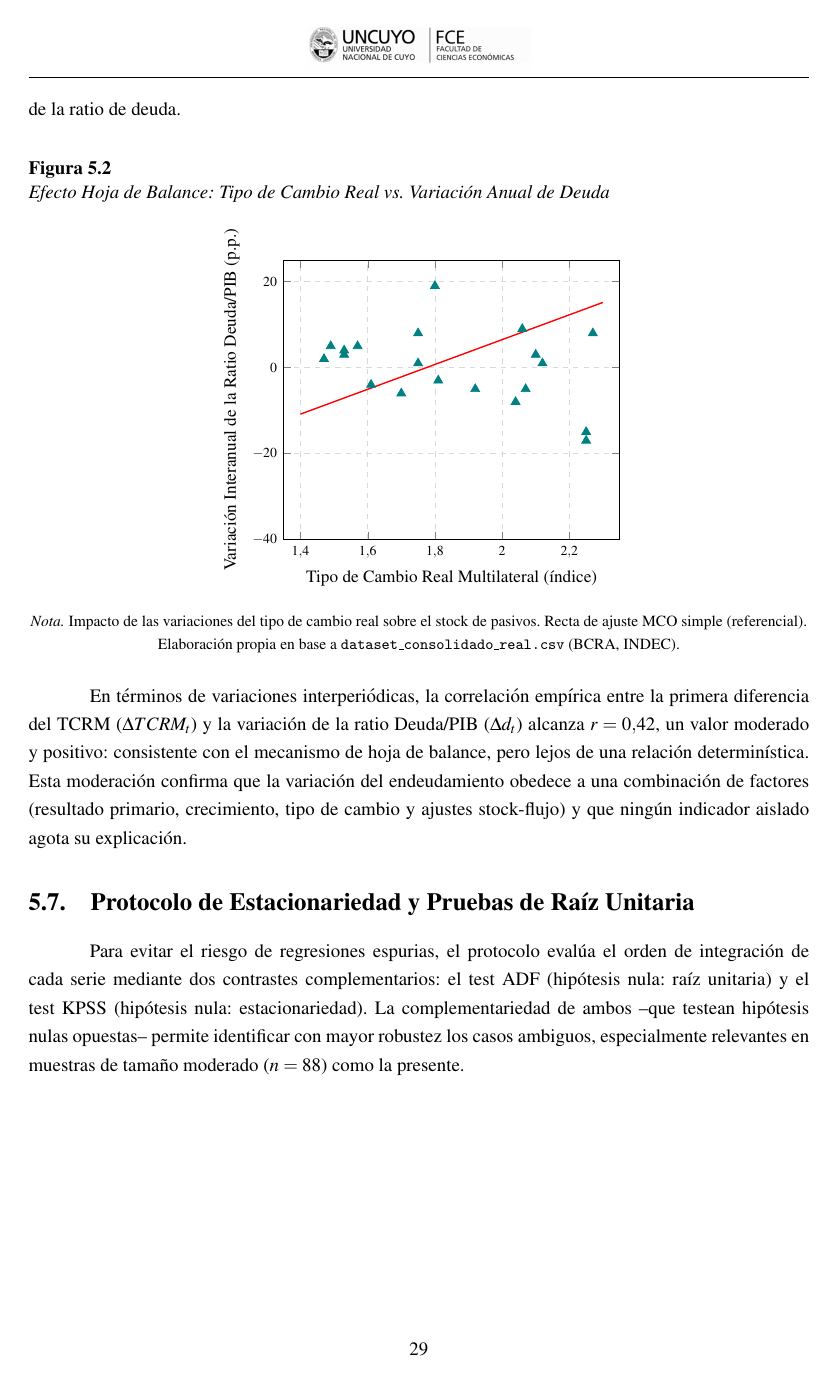
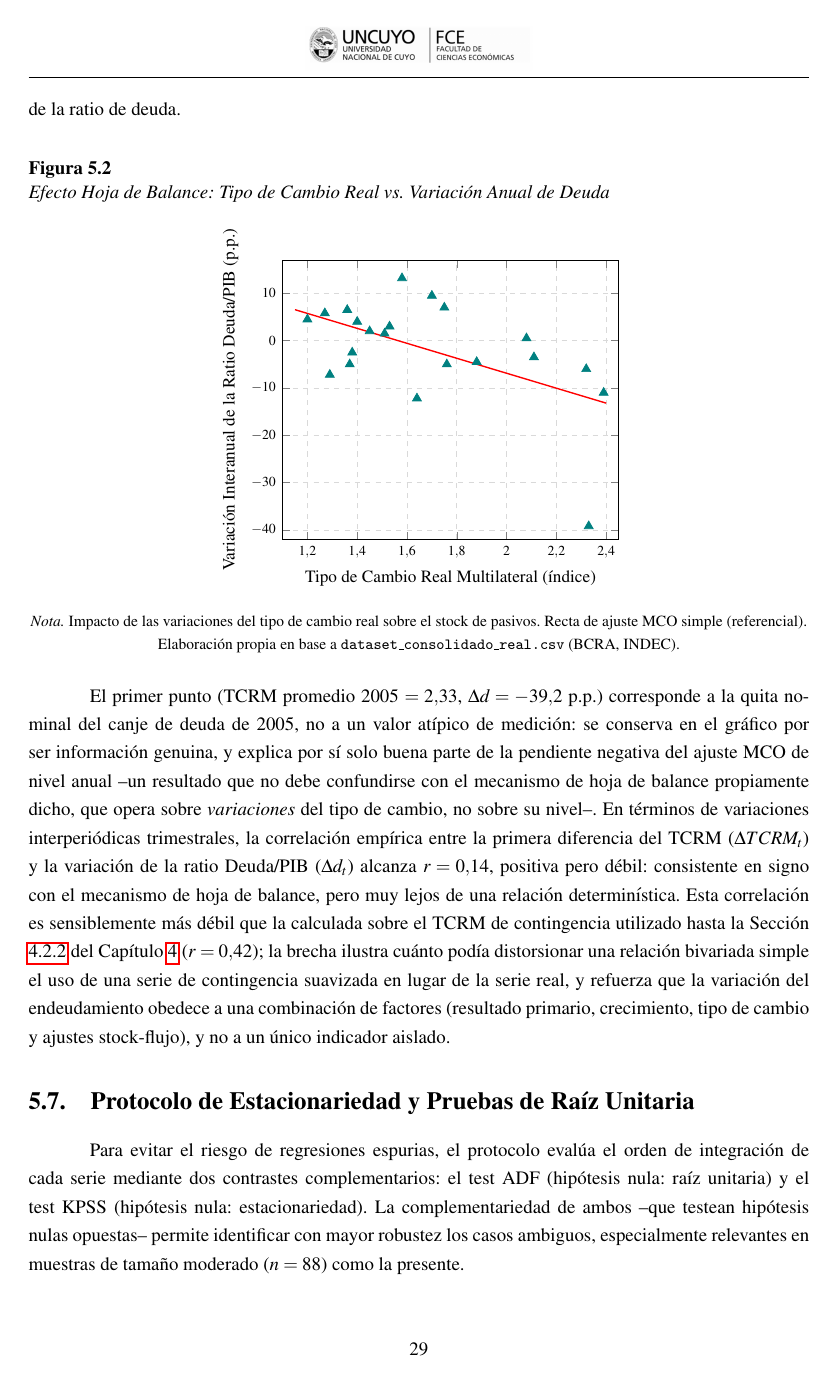
Before and after one commit to federicoagustinchillon-creador/DEUDA, a LaTeX thesis (tesis/fuente/Tesis.tex, which reads tesis/capitulos/05_datos.tex): page 30 of 76. Compiled offline with pdfLaTeX.

Commit message:
Actualizar Cap. 5 con correlaciones/VIF/descriptivos tras TCRM/EMBI real
Los numeros de correlacion y VIF que involucran TCRM/EMBI ya escritos
en 05_datos.tex quedaron desactualizados al propagar las series reales
a la matriz de 88obs (commit anterior). Corregidos:
- Correlacion EMBI-VIX (flight to quality): 0.33 -> 0.08 (practicamente
  nula en nivel contemporaneo con la serie real).
- Correlacion Delta TCRM - Delta deuda (hoja de balance): 0.42 -> 0.14.
- Grafico hoja de balance: coordenadas y recta MCO recalculadas sobre
  TCRM real; se preserva el punto de la quita de 2005 (Delta d=-39.2pp),
  evento real, no atipico de medicion.
- VIF especificacion ampliada: d_t-1 3.82->1.87, TCRM 3.69->1.05,
  numero de condicion 3.84->2.38 (menos colinealidad con datos reales).
- Descriptivos EMBI+ (Tabla 5.1 y 5.2) y test Jarque-Bera: media, DE,
  min/max y asimetria recalculados (2416->1298 pb, asimetria 0.95->2.16).
- Estacionariedad EMBI+/TCRM (Tabla 5.4): p-valores actualizados,
  clasificacion I(0)/I(1) sin cambios.

```diff
--- a/tesis/capitulos/05_datos.tex
+++ b/tesis/capitulos/05_datos.tex
@@ -147,8 +147,8 @@ Como advierte la literatura sobre economías bimonetarias \citep{sanches2019}, c
 \begin{axis} [
     xlabel={Tipo de Cambio Real Multilateral (índice)},
     ylabel={Variación Interanual de la Ratio Deuda/PIB (p.p.)},
-    xmin=1.35, xmax=2.35,
-    ymin=-40, ymax=25,
+    xmin=1.10, xmax=2.45,
+    ymin=-42, ymax=17,
     grid=both,
     grid style={dashed, gray!30},
     title style={font=\bfseries\small},
@@ -156,19 +156,19 @@ Como advierte la literatura sobre economías bimonetarias \citep{sanches2019}, c
     tick label style={font=\scriptsize}
 ]
 \addplot[only marks, mark=triangle*, color=teal, mark size=3pt] coordinates {
-    (2.04,-8.0) (1.92,-5.0) (1.81,-3.0) (1.75,1.0) (1.70,-6.0) (1.61,-4.0)
-    (1.53,4.0) (1.47,2.0) (1.53,3.0) (1.49,5.0) (1.75,8.0) (1.57,5.0)
-    (1.80,19.0) (2.10,3.0) (2.27,8.0) (2.25,-17.0) (2.12,1.0) (2.06,9.0)
-    (2.25,-15.0) (2.07,-5.0)
+    (2.33,-39.2) (2.39,-11.0) (2.32,-6.0) (2.11,-3.5) (2.08,0.5) (1.88,-4.5)
+    (1.76,-5.0) (1.51,1.5) (1.45,2.0) (1.53,3.0) (1.20,4.5) (1.36,6.5)
+    (1.27,5.8) (1.58,13.2) (1.75,7.0) (1.70,9.5) (1.64,-12.2) (1.38,-2.5)
+    (1.40,4.0) (1.37,-5.0) (1.29,-7.2)
 };
-\addplot[domain=1.4:2.3, red, thick] {28.9*x - 51.3};
+\addplot[domain=1.15:2.4, red, thick] {-15.8*x + 24.71};
 \end{axis}
 \end{tikzpicture}
 \par\vspace{2mm}
 {\footnotesize\textit{Nota.} Impacto de las variaciones del tipo de cambio real sobre el stock de pasivos. Recta de ajuste MCO simple (referencial). Elaboración propia en base a \texttt{dataset\_consolidado\_real.csv} (BCRA, INDEC).}
 \end{figure}
 
-En términos de variaciones interperiódicas, la correlación empírica entre la primera diferencia del TCRM ($\Delta TCRM_t$) y la variación de la ratio Deuda/PIB ($\Delta d_t$) alcanza $r=0.42$, un valor moderado y positivo: consistente con el mecanismo de hoja de balance, pero lejos de una relación determinística. Esta moderación confirma que la variación del endeudamiento obedece a una combinación de factores (resultado primario, crecimiento, tipo de cambio y ajustes stock-flujo) y que ningún indicador aislado agota su explicación.
+El primer punto (TCRM promedio 2005 $=2.33$, $\Delta d = -39.2$ p.p.) corresponde a la quita nominal del canje de deuda de 2005, no a un valor atípico de medición: se conserva en el gráfico por ser información genuina, y explica por sí solo buena parte de la pendiente negativa del ajuste MCO de nivel anual --un resultado que no debe confundirse con el mecanismo de hoja de balance propiamente dicho, que opera sobre \textit{variaciones} del tipo de cambio, no sobre su nivel--. En términos de variaciones interperiódicas trimestrales, la correlación empírica entre la primera diferencia del TCRM ($\Delta TCRM_t$) y la variación de la ratio Deuda/PIB ($\Delta d_t$) alcanza $r=0.14$, positiva pero débil: consistente en signo con el mecanismo de hoja de balance, pero muy lejos de una relación determinística. Esta correlación es sensiblemente más débil que la calculada sobre el TCRM de contingencia utilizado hasta la Sección \ref{sec:auditoria_fallback} del Capítulo \ref{ch:metodologia} ($r=0.42$); la brecha ilustra cuánto podía distorsionar una relación bivariada simple el uso de una serie de contingencia suavizada en lugar de la serie real, y refuerza que la variación del endeudamiento obedece a una combinación de factores (resultado primario, crecimiento, tipo de cambio y ajustes stock-flujo), y no a un único indicador aislado.
 
 \section{Protocolo de Estacionariedad y Pruebas de Raíz Unitaria}
 \label{sec:estacionariedad}
```
Also changed, not shown: tesis/fuente/Tesis.pdf, tesis/capitulos/05_datos.tex (28 more changed lines).
